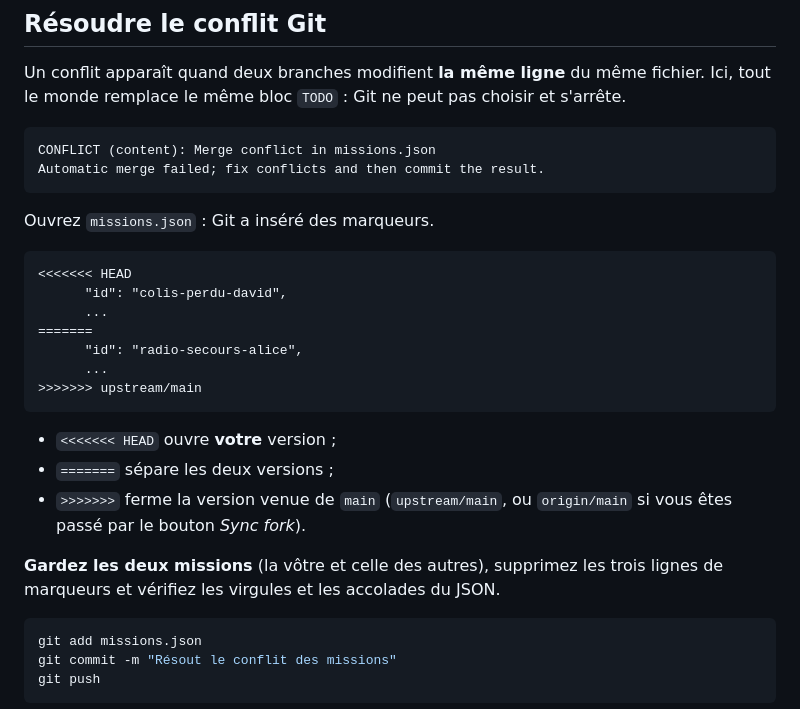
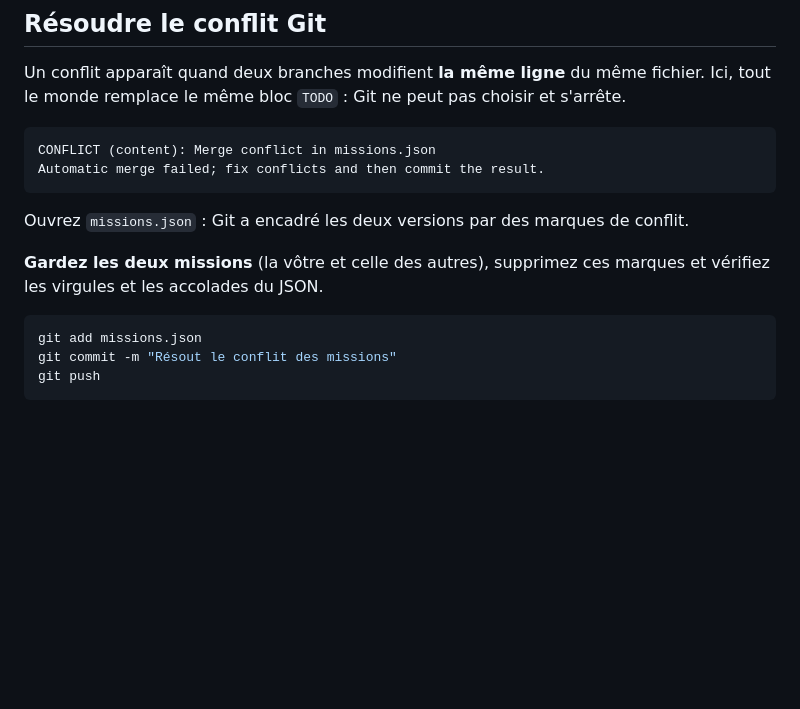
Before and after one commit to psycho237-prog/mission-git, a Markdown page: README.md, the part around the change. Rendered like a GitHub page; blank space fills up the shorter version.

Commit message:
Ne montre plus les marques de conflit dans le README
Le lecteur doit les découvrir dans le fichier : le README explique quoi garder
et quoi supprimer, sans en afficher un exemple.

````diff
--- a/README.md
+++ b/README.md
@@ -142,23 +142,9 @@ CONFLICT (content): Merge conflict in missions.json
 Automatic merge failed; fix conflicts and then commit the result.
 ```
 
-Ouvrez `missions.json` : Git a inséré des marqueurs.
+Ouvrez `missions.json` : Git a encadré les deux versions par des marques de conflit.
 
-```
-<<<<<<< HEAD
-      "id": "colis-perdu-david",
-      ...
-=======
-      "id": "radio-secours-alice",
-      ...
->>>>>>> upstream/main
-```
-
-- `<<<<<<< HEAD` ouvre **votre** version ;
-- `=======` sépare les deux versions ;
-- `>>>>>>>` ferme la version venue de `main` (`upstream/main`, ou `origin/main` si vous êtes passé par le bouton *Sync fork*).
-
-**Gardez les deux missions** (la vôtre et celle des autres), supprimez les trois lignes de marqueurs et vérifiez les virgules et les accolades du JSON.
+**Gardez les deux missions** (la vôtre et celle des autres), supprimez ces marques et vérifiez les virgules et les accolades du JSON.
 
 ```bash
 git add missions.json
````
Also changed, not shown: README.en.md (+2 -16 lines).
